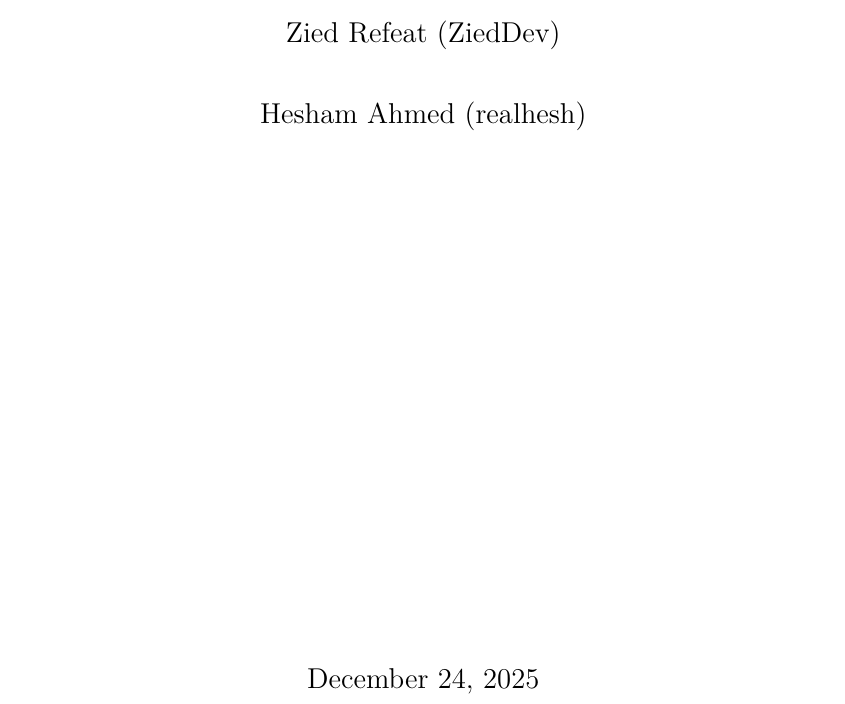
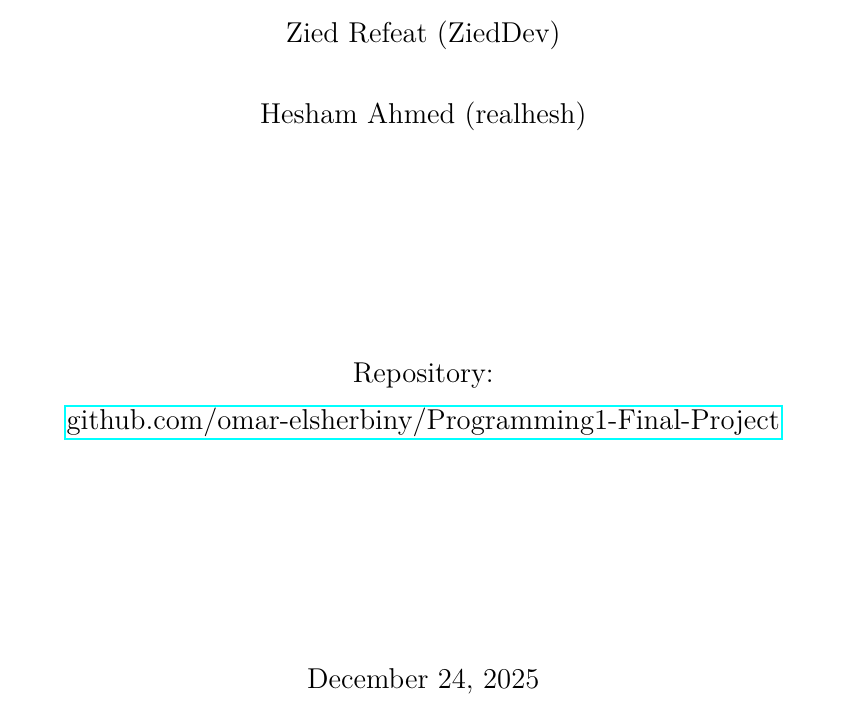
Before and after one commit to omar-elsherbiny/Programming1-Final-Project, a LaTeX document (Report/main.tex): part of page 1 of 16, cut so that both start at the same text. Compiled offline with LuaLaTeX.

Commit message:
Update the report pdf to include the repository

```diff
--- a/Report/main.tex
+++ b/Report/main.tex
@@ -8,6 +8,7 @@
 \usepackage{fancyvrb}
 \usepackage{setspace}
 \usepackage{listings}
+\usepackage{hyperref}
 \title{\fontsize{40}{48} \selectfont \vspace*{5cm} \textbf{Programming-I-Project Documentation}\par}
 \author{Omar El-Sherbiny (omar-elsherbiny) \\\\Yasseen Kamel (YasseenKamel)\\\\Zied Refeat (ZiedDev)\\\\Hesham Ahmed (realhesh)}
 
@@ -42,6 +43,16 @@
     \vspace{0.8cm}
 
     {\Large Hesham Ahmed (realhesh) \par}
+
+        \vfill
+    {\Large Repository: \par}
+
+    \vspace{0.2cm}
+
+    {\Large
+    \href{https://github.com/omar-elsherbiny/Programming1-Final-Project}
+    {github.com/omar-elsherbiny/Programming1-Final-Project}
+    \par}
 
     \vfill
 
```
Also changed, not shown: Report/Project-Report.pdf.
